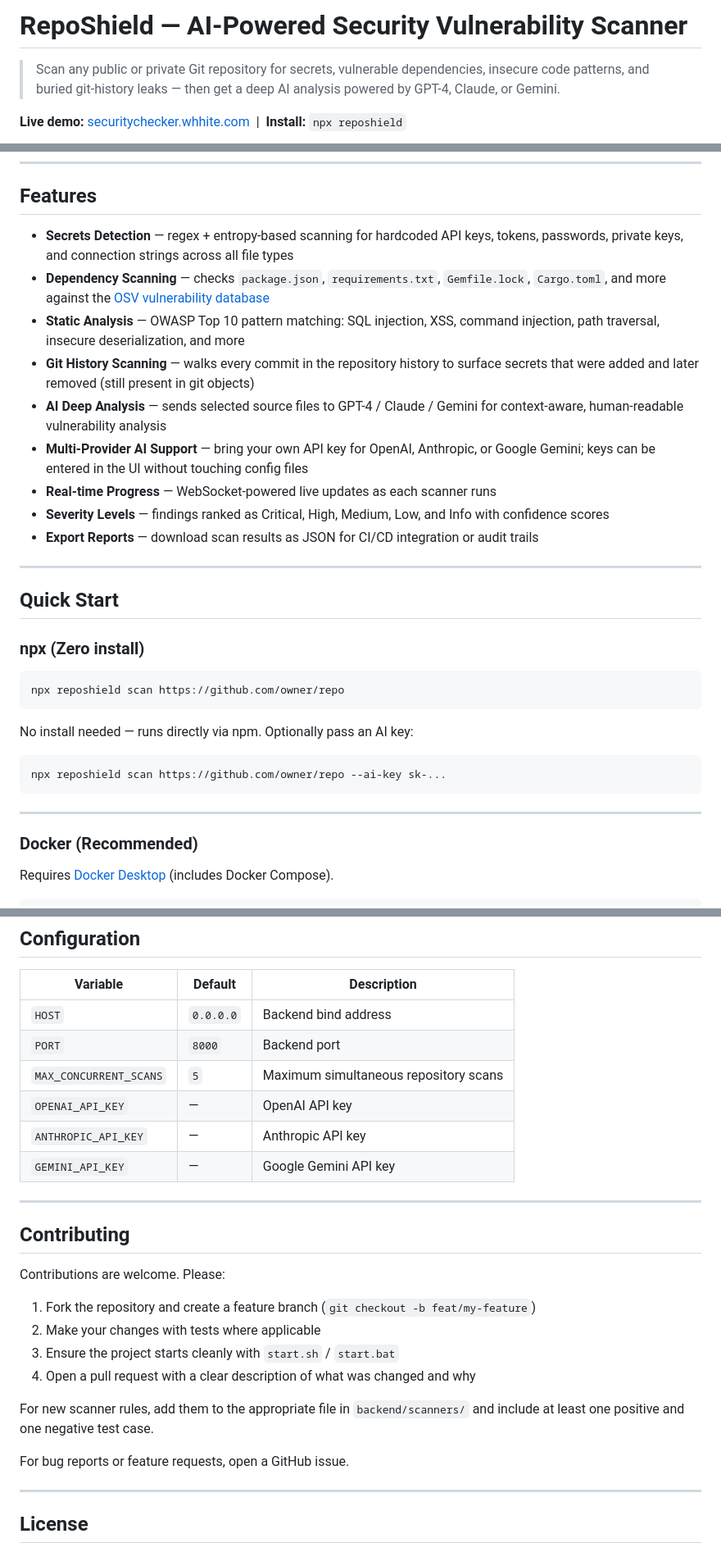
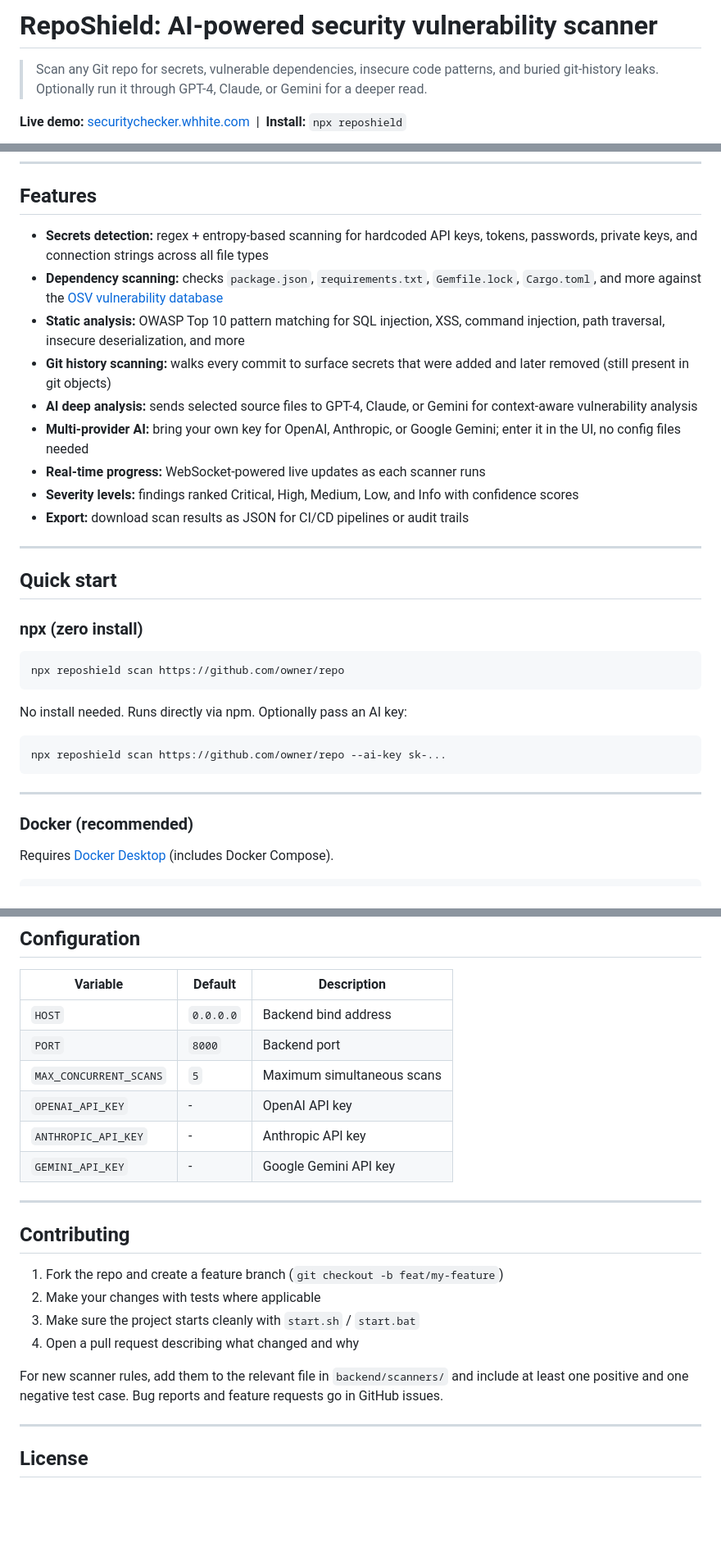
Before and after one commit to ibrahimokdadov/reposhield, a Markdown page: README.md, 3 parts joined by grey strips. Shown at 82% size. Rendered like a GitHub page; blank space fills up the shorter version.

````diff
--- a/README.md
+++ b/README.md
@@ -1,6 +1,6 @@
-# RepoShield — AI-Powered Security Vulnerability Scanner
+# RepoShield: AI-powered security vulnerability scanner
 
-> Scan any public or private Git repository for secrets, vulnerable dependencies, insecure code patterns, and buried git-history leaks — then get a deep AI analysis powered by GPT-4, Claude, or Gemini.
+> Scan any Git repo for secrets, vulnerable dependencies, insecure code patterns, and buried git-history leaks. Optionally run it through GPT-4, Claude, or Gemini for a deeper read.
 
 **Live demo:** [securitychecker.whhite.com](https://securitychecker.whhite.com) &nbsp;|&nbsp; **Install:** `npx reposhield`
 
@@ -10,27 +10,27 @@
 
 ## Features
 
-- **Secrets Detection** — regex + entropy-based scanning for hardcoded API keys, tokens, passwords, private keys, and connection strings across all file types
-- **Dependency Scanning** — checks `package.json`, `requirements.txt`, `Gemfile.lock`, `Cargo.toml`, and more against the [OSV vulnerability database](https://osv.dev)
-- **Static Analysis** — OWASP Top 10 pattern matching: SQL injection, XSS, command injection, path traversal, insecure deserialization, and more
-- **Git History Scanning** — walks every commit in the repository history to surface secrets that were added and later removed (still present in git objects)
-- **AI Deep Analysis** — sends selected source files to GPT-4 / Claude / Gemini for context-aware, human-readable vulnerability analysis
-- **Multi-Provider AI Support** — bring your own API key for OpenAI, Anthropic, or Google Gemini; keys can be entered in the UI without touching config files
-- **Real-time Progress** — WebSocket-powered live updates as each scanner runs
-- **Severity Levels** — findings ranked as Critical, High, Medium, Low, and Info with confidence scores
-- **Export Reports** — download scan results as JSON for CI/CD integration or audit trails
+- **Secrets detection:** regex + entropy-based scanning for hardcoded API keys, tokens, passwords, private keys, and connection strings across all file types
+- **Dependency scanning:** checks `package.json`, `requirements.txt`, `Gemfile.lock`, `Cargo.toml`, and more against the [OSV vulnerability database](https://osv.dev)
+- **Static analysis:** OWASP Top 10 pattern matching for SQL injection, XSS, command injection, path traversal, insecure deserialization, and more
+- **Git history scanning:** walks every commit to surface secrets that were added and later removed (still present in git objects)
+- **AI deep analysis:** sends selected source files to GPT-4, Claude, or Gemini for context-aware vulnerability analysis
+- **Multi-provider AI:** bring your own key for OpenAI, Anthropic, or Google Gemini; enter it in the UI, no config files needed
+- **Real-time progress:** WebSocket-powered live updates as each scanner runs
+- **Severity levels:** findings ranked Critical, High, Medium, Low, and Info with confidence scores
+- **Export:** download scan results as JSON for CI/CD pipelines or audit trails
 
 ---
 
-## Quick Start
+## Quick start
 
-### npx (Zero install)
+### npx (zero install)
 
 ```bash
 npx reposhield scan https://github.com/owner/repo
 ```
 
-No install needed — runs directly via npm. Optionally pass an AI key:
+No install needed. Runs directly via npm. Optionally pass an AI key:
 
 ```bash
 npx reposhield scan https://github.com/owner/repo --ai-key sk-...
@@ -38,7 +38,7 @@ npx reposhield scan https://github.com/owner/repo --ai-key sk-...
 
 ---
 
-### Docker (Recommended)
+### Docker (recommended)
 
 Requires [Docker Desktop](https://www.docker.com/products/docker-desktop/) (includes Docker Compose).
 
@@ -233,25 +227,21 @@ Click **Export JSON** on any completed scan to download the full result set. The
 |----------|---------|-------------|
 | `HOST` | `0.0.0.0` | Backend bind address |
 | `PORT` | `8000` | Backend port |
-| `MAX_CONCURRENT_SCANS` | `5` | Maximum simultaneous repository scans |
-| `OPENAI_API_KEY` | — | OpenAI API key |
-| `ANTHROPIC_API_KEY` | — | Anthropic API key |
-| `GEMINI_API_KEY` | — | Google Gemini API key |
+| `MAX_CONCURRENT_SCANS` | `5` | Maximum simultaneous scans |
+| `OPENAI_API_KEY` | - | OpenAI API key |
+| `ANTHROPIC_API_KEY` | - | Anthropic API key |
+| `GEMINI_API_KEY` | - | Google Gemini API key |
 
 ---
 
 ## Contributing
 
-Contributions are welcome. Please:
+1. Fork the repo and create a feature branch (`git checkout -b feat/my-feature`)
+2. Make your changes with tests where applicable
+3. Make sure the project starts cleanly with `start.sh` / `start.bat`
+4. Open a pull request describing what changed and why
 
-1. Fork the repository and create a feature branch (`git checkout -b feat/my-feature`)
-2. Make your changes with tests where applicable
-3. Ensure the project starts cleanly with `start.sh` / `start.bat`
-4. Open a pull request with a clear description of what was changed and why
-
-For new scanner rules, add them to the appropriate file in `backend/scanners/` and include at least one positive and one negative test case.
-
-For bug reports or feature requests, open a GitHub issue.
+For new scanner rules, add them to the relevant file in `backend/scanners/` and include at least one positive and one negative test case. Bug reports and feature requests go in GitHub issues.
 
 ---
 
````
Also changed, not shown: other parts of README.md (+39 -45 lines).
